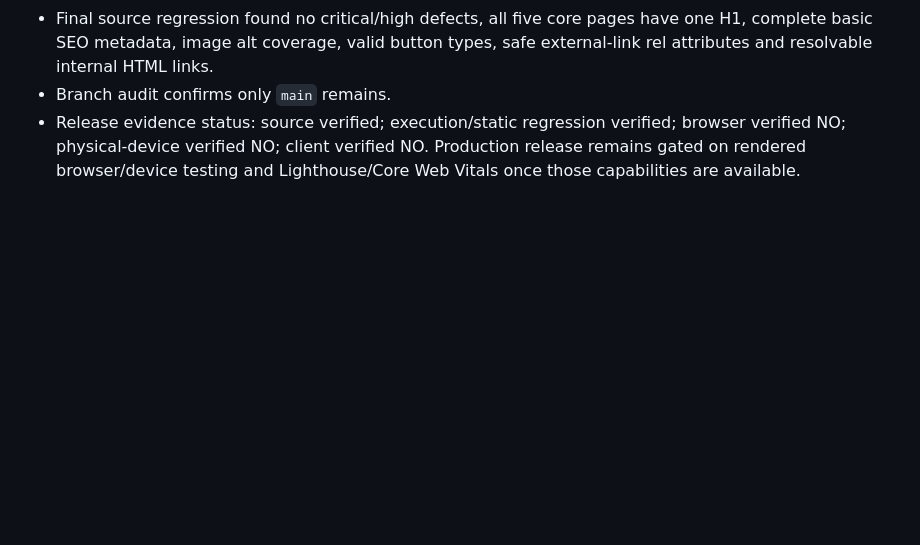
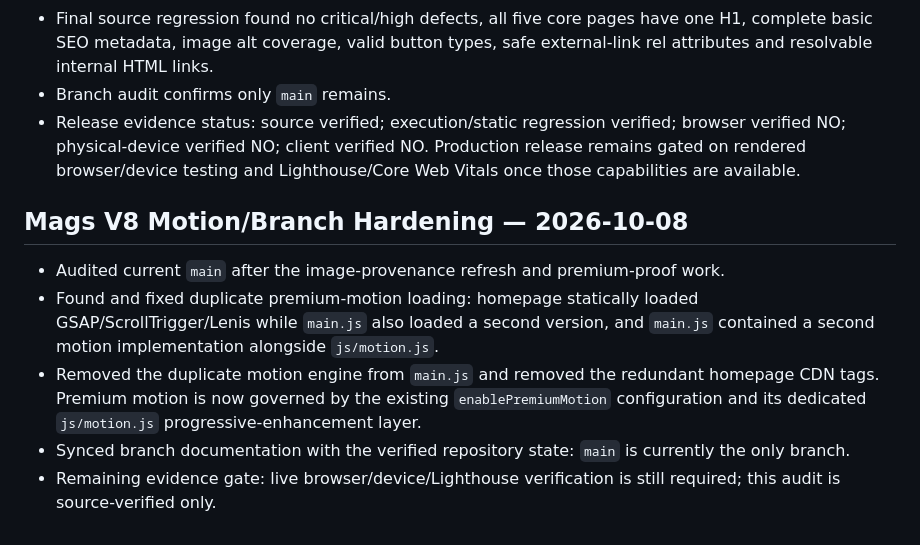
Before and after one commit to Leano-Jordan/maggies-hair-beauty, a Markdown page: memory.md, the part around the change. Drawn GitHub-style; blank space fills up the shorter version.

Commit message:
record V8 motion and branch hardening audit

```diff
--- a/memory.md
+++ b/memory.md
@@ -111,3 +111,12 @@ Review `commercial/` and `docs/` before handover, especially deployment, rebrand
 - Final source regression found no critical/high defects, all five core pages have one H1, complete basic SEO metadata, image alt coverage, valid button types, safe external-link rel attributes and resolvable internal HTML links.
 - Branch audit confirms only `main` remains.
 - Release evidence status: source verified; execution/static regression verified; browser verified NO; physical-device verified NO; client verified NO. Production release remains gated on rendered browser/device testing and Lighthouse/Core Web Vitals once those capabilities are available.
+
+
+
+## Mags V8 Motion/Branch Hardening — 2026-10-08
+- Audited current `main` after the image-provenance refresh and premium-proof work.
+- Found and fixed duplicate premium-motion loading: homepage statically loaded GSAP/ScrollTrigger/Lenis while `main.js` also loaded a second version, and `main.js` contained a second motion implementation alongside `js/motion.js`.
+- Removed the duplicate motion engine from `main.js` and removed the redundant homepage CDN tags. Premium motion is now governed by the existing `enablePremiumMotion` configuration and its dedicated `js/motion.js` progressive-enhancement layer.
+- Synced branch documentation with the verified repository state: `main` is currently the only branch.
+- Remaining evidence gate: live browser/device/Lighthouse verification is still required; this audit is source-verified only.
```
